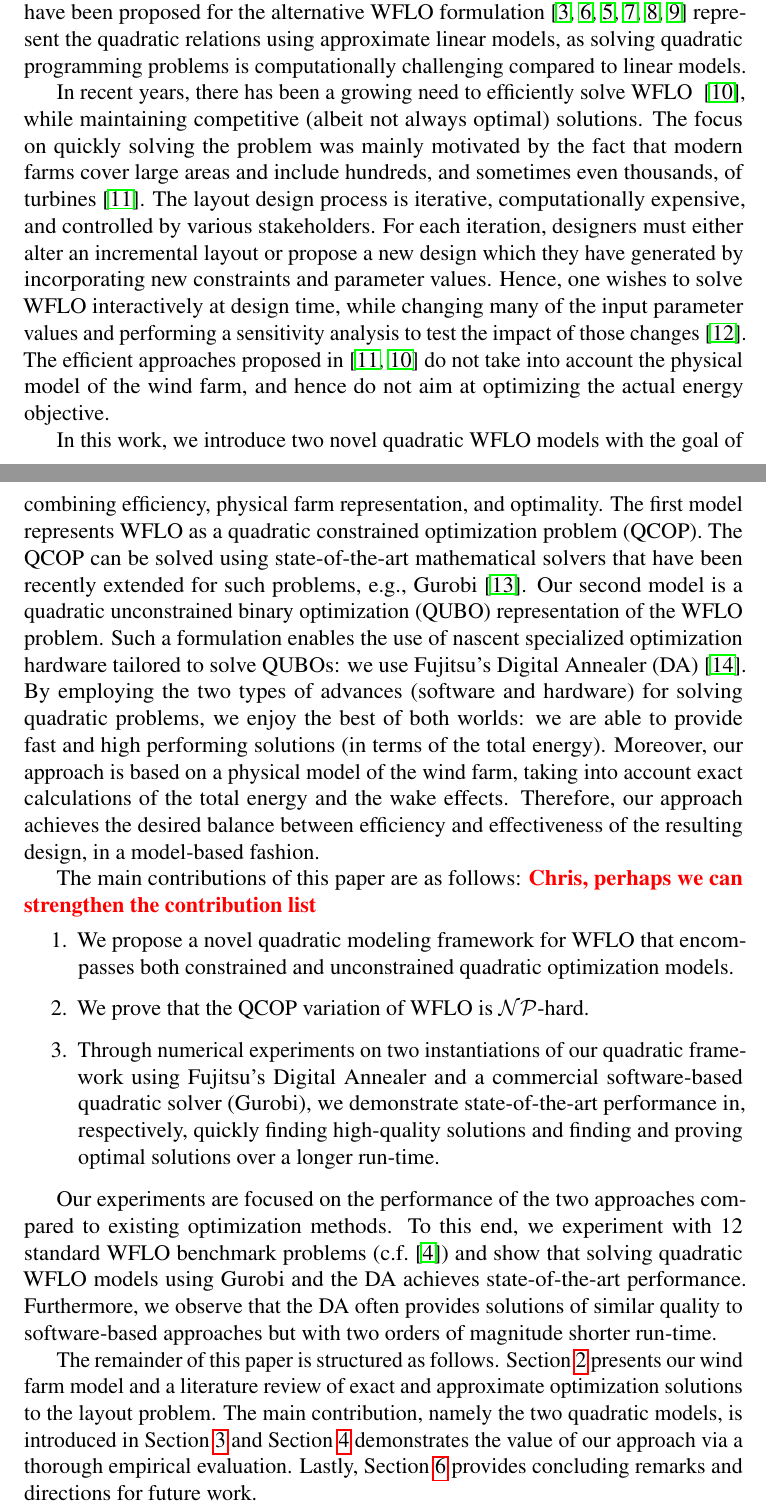
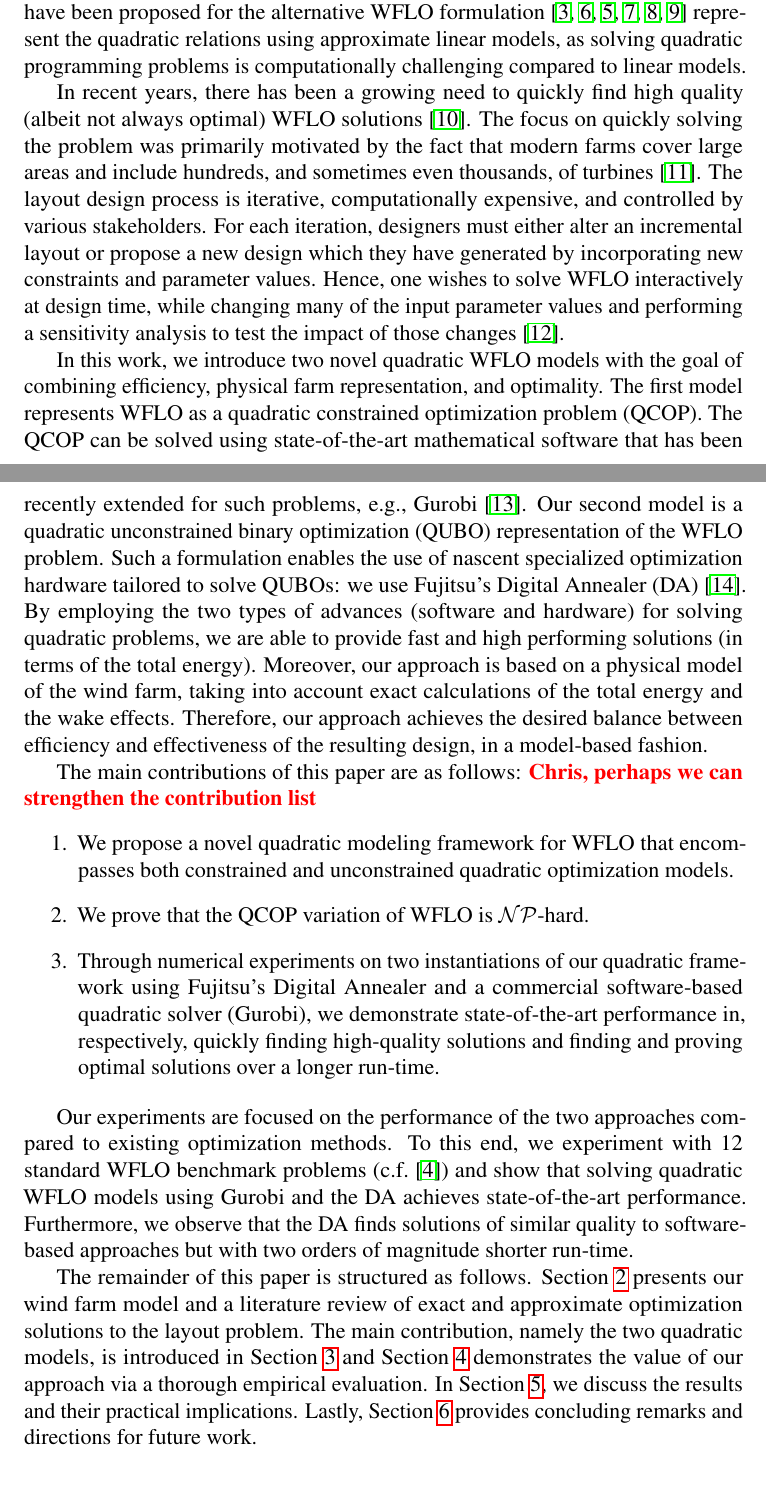
Before and after one commit to ArikSenderovich1983/WFLO, a LaTeX paper (paper.tex): two parts of pages 2 and 3 of 27, joined at a grey line, cut so that both start at the same text, the shorter picture padded with empty space. Compiled offline with pdfLaTeX.

Commit message:
Editted Section 1

```diff
--- a/paper.tex
+++ b/paper.tex
@@ -218,10 +218,8 @@ represent the quadratic relations using approximate linear models,
 as solving quadratic programming problems
 is computationally challenging compared to linear models.
 
-In recent years, there has been a growing need to efficiently solve WFLO~
-\cite{wilson2014continuous},
-while maintaining competitive (albeit not always optimal) solutions.
-The focus on quickly solving the problem was mainly motivated by the fact
+In recent years, there has been a growing need to quickly find high quality (albeit not always optimal) WFLO solutions~\cite{wilson2014continuous}.
+The focus on quickly solving the problem was primarily motivated by the fact
 that modern farms cover large areas and include hundreds, and
 sometimes even thousands, of turbines~\cite{wilson2013learning}. The layout design
 process is iterative, computationally expensive, and controlled
@@ -233,19 +231,20 @@ one wishes
 to solve WFLO interactively at design time, while changing
 many of the input parameter values
 and performing a sensitivity analysis to test the impact of those changes~\cite{wilson2018evolutionary}.
-The efficient approaches proposed in~\cite{wilson2013learning,wilson2014continuous} do not
-take into account the physical model of the wind farm, and hence
-do not aim at optimizing the actual energy objective.
+
+%The efficient approaches proposed in~\cite{wilson2013learning,wilson2014continuous} do not
+%take into account the physical model of the wind farm, and hence
+%do not aim at optimizing the actual energy objective.
 
 In this work, we introduce two novel quadratic WFLO models with the goal
 of combining efficiency, physical farm representation, and optimality. The first
 model represents WFLO as a quadratic constrained optimization
-problem (QCOP).  The QCOP can be solved using state-of-the-art mathematical solvers
-that have been recently extended for such problems, e.g., Gurobi~\cite{gurobi}.  Our
+problem (QCOP).  The QCOP can be solved using state-of-the-art mathematical software
+that has been recently extended for such problems, e.g., Gurobi~\cite{gurobi}.  Our
 second model is a quadratic unconstrained binary optimization
 (QUBO) representation of the WFLO problem.  Such a formulation enables the use of
 nascent specialized optimization hardware tailored to solve QUBOs: we use Fujitsu's Digital Annealer (DA) \cite{aramon2019physics}. By employing the two types of advances (software and hardware) for solving
-quadratic problems, we enjoy the best of both worlds:
+quadratic problems,
 we are able to provide fast and high performing solutions (in terms of the total energy). Moreover, our approach is based
 on a physical model of the wind farm, taking into account
 exact calculations of the total energy and the wake effects.
@@ -272,7 +271,7 @@ and show that solving quadratic WFLO models
 using Gurobi and the DA
 achieves state-of-the-art performance.
 %, often outperforming existing solutions when provided sufficient run-time.
-Furthermore, we observe that the DA often provides solutions of
+Furthermore, we observe that the DA finds solutions of
 similar quality to software-based approaches but with two orders of
 magnitude shorter run-time.
 %The ability to quickly obtain competitive
@@ -282,6 +281,7 @@ magnitude shorter run-time.
 The remainder of this paper is structured as follows. Section~\ref{sec:related} presents our wind farm model and a literature review of exact and approximate
 optimization solutions to the layout problem. The main contribution, namely the two quadratic models, is introduced in Section~\ref{sec:QUBO4WFLO} and Section~\ref{sec:eval} demonstrates the value of our approach via a thorough empirical evaluation.
 %of the proposed methods.
+In Section~\ref{sec:discussion}, we discuss the results and their practical implications.
 Lastly, Section~\ref{sec:conclusion} provides concluding remarks and directions for future work.
 
 
```
Also changed, not shown: paper.tex (1 more changed lines).
